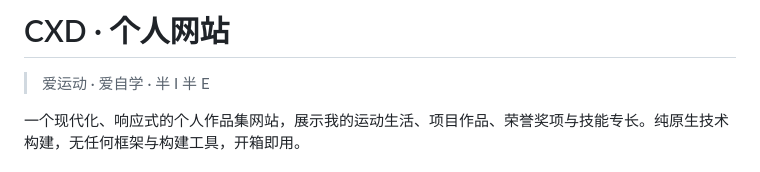
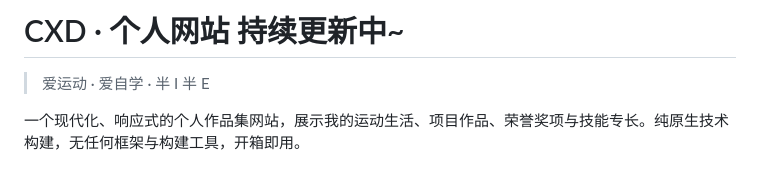
Before and after one commit to cxd-nb/cxd-web, a Markdown page: README.md, the part around the change. GitHub-like rendering.

Commit message:
docs: 更新网站标题以反映持续更新状态

```diff
--- a/README.md
+++ b/README.md
@@ -1,4 +1,4 @@
-# CXD · 个人网站
+# CXD · 个人网站 持续更新中~
 
 > 爱运动 · 爱自学 · 半 I 半 E
 
```
